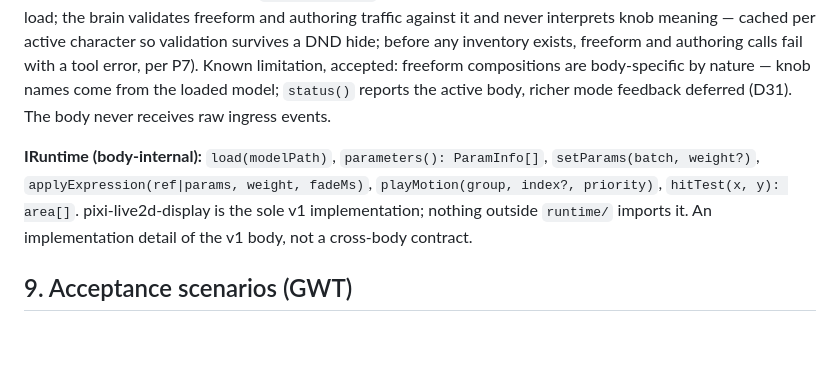
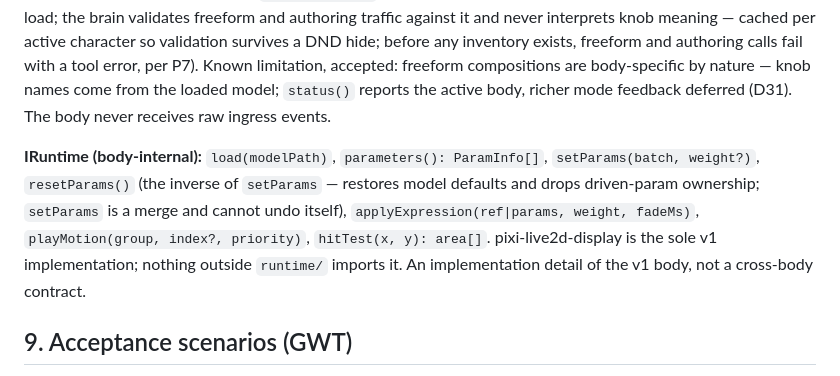
Before and after one commit to Xyri1/lares, a Markdown page: sdd/SPEC.md, the part around the change. Rendered like a GitHub page; blank space fills up the shorter version.

Commit message:
docs(sdd): close M2a and record the expression defect
Gate closed 2026-07-26. Corrects the A4 line: the first pass sampled core
values off the ticker, before the render pass, and so recorded writes that
were never drawn — a false green that only the owner's eye caught. Records
the root cause, the sticky param-ownership behaviour reset exists for, and
resetParams on the SPEC §8 IRuntime list.

Co-Authored-By: Claude Opus 5 <noreply@anthropic.com>

```diff
--- a/sdd/SPEC.md
+++ b/sdd/SPEC.md
@@ -96,7 +96,7 @@ Scenario file: `{ name, timeScale, events: [{ at_ms, envelope | emote }] }`. Pla
 
 **Performance feed — the P6 seam (D31).** The brain↔body channel is the renderer-neutral contract; nothing renderer-specific crosses it (cue names cross, asset references don't). Brain→body: `affect:update` (§4 feed), `authoring:preview`/`authoring:revert` (opaque knob sets), `scenario:*`. Body→brain: `stage:pointer` (hit results → click-through toggling), `body:inventory` (knob list — id, name, min, max, default — reported on model load; the brain validates freeform and authoring traffic against it and never interprets knob meaning — cached per active character so validation survives a DND hide; before any inventory exists, freeform and authoring calls fail with a tool error, per P7). Known limitation, accepted: freeform compositions are body-specific by nature — knob names come from the loaded model; `status()` reports the active body, richer mode feedback deferred (D31). The body never receives raw ingress events.
 
-**IRuntime (body-internal):** `load(modelPath)`, `parameters(): ParamInfo[]`, `setParams(batch, weight?)`, `applyExpression(ref|params, weight, fadeMs)`, `playMotion(group, index?, priority)`, `hitTest(x, y): area[]`. pixi-live2d-display is the sole v1 implementation; nothing outside `runtime/` imports it. An implementation detail of the v1 body, not a cross-body contract.
+**IRuntime (body-internal):** `load(modelPath)`, `parameters(): ParamInfo[]`, `setParams(batch, weight?)`, `resetParams()` (the inverse of `setParams` — restores model defaults and drops driven-param ownership; `setParams` is a merge and cannot undo itself), `applyExpression(ref|params, weight, fadeMs)`, `playMotion(group, index?, priority)`, `hitTest(x, y): area[]`. pixi-live2d-display is the sole v1 implementation; nothing outside `runtime/` imports it. An implementation detail of the v1 body, not a cross-body contract.
 
 ## 9. Acceptance scenarios (GWT)
 
```
